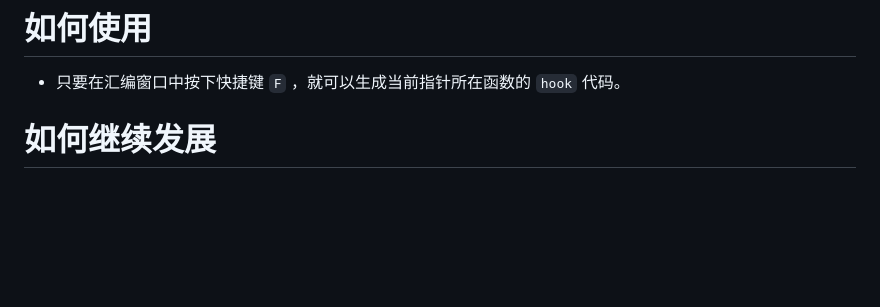
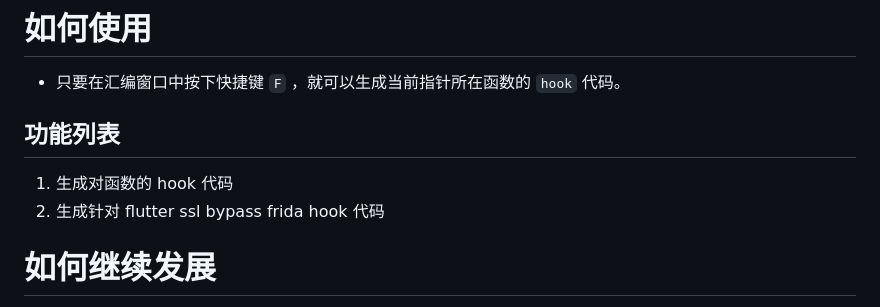
Before and after one commit to ys1231/idafridascript, a Markdown page: README-zh-CN.md, the part around the change. Rendered like a GitHub page; blank space fills up the shorter version.

```diff
--- a/README-zh-CN.md
+++ b/README-zh-CN.md
@@ -5,6 +5,11 @@
 # 如何使用
 
 *   只要在汇编窗口中按下快捷键 `F` ，就可以生成当前指针所在函数的 `hook` 代码。
+
+## 功能列表
+
+1. 生成对函数的 hook 代码
+2. 生成针对 flutter ssl bypass frida hook 代码
 
 # 如何继续发展
 
```
Also changed, not shown: README.md (+6 -0 lines), resources/flutter.png (added), 5 other files.
